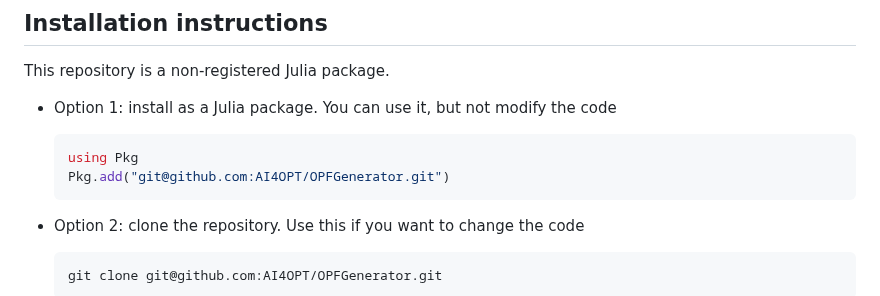
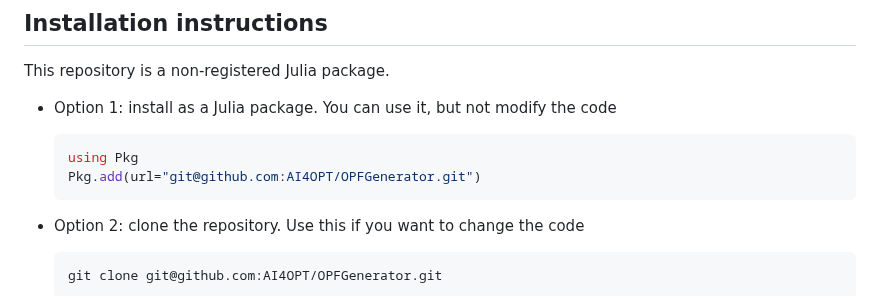
Before and after one commit to AI4OPT/OPFGenerator, a Markdown page: README.md, the part around the change. GitHub-like rendering.

Commit message:
Add url= to Pkg.add (#172)

````diff
--- a/README.md
+++ b/README.md
@@ -21,7 +21,7 @@ This repository is a non-registered Julia package.
 * Option 1: install as a Julia package. You can use it, but not modify the code
     ```julia
     using Pkg
-    Pkg.add("git@github.com:AI4OPT/OPFGenerator.git")
+    Pkg.add(url="git@github.com:AI4OPT/OPFGenerator.git")
     ```
 
 * Option 2: clone the repository. Use this if you want to change the code
````
